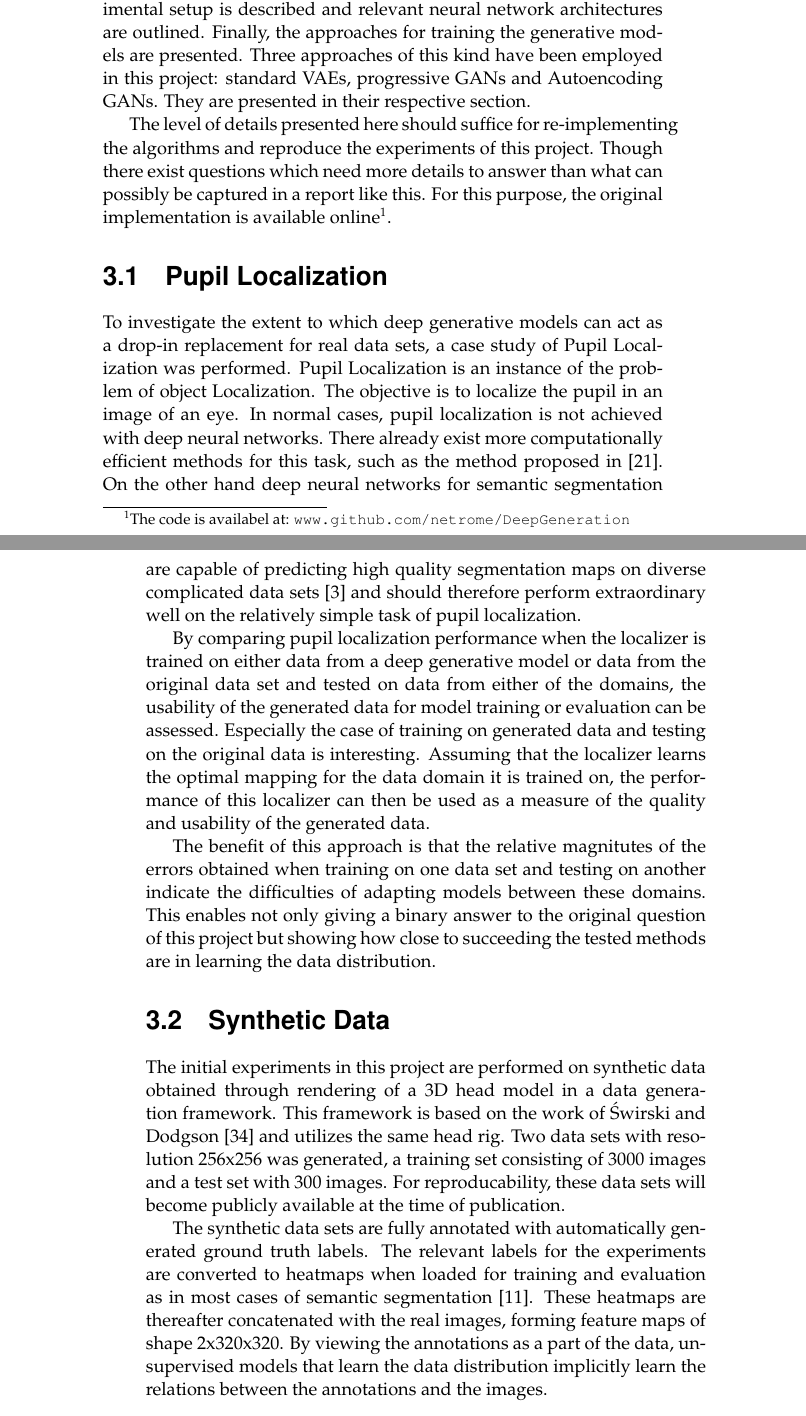
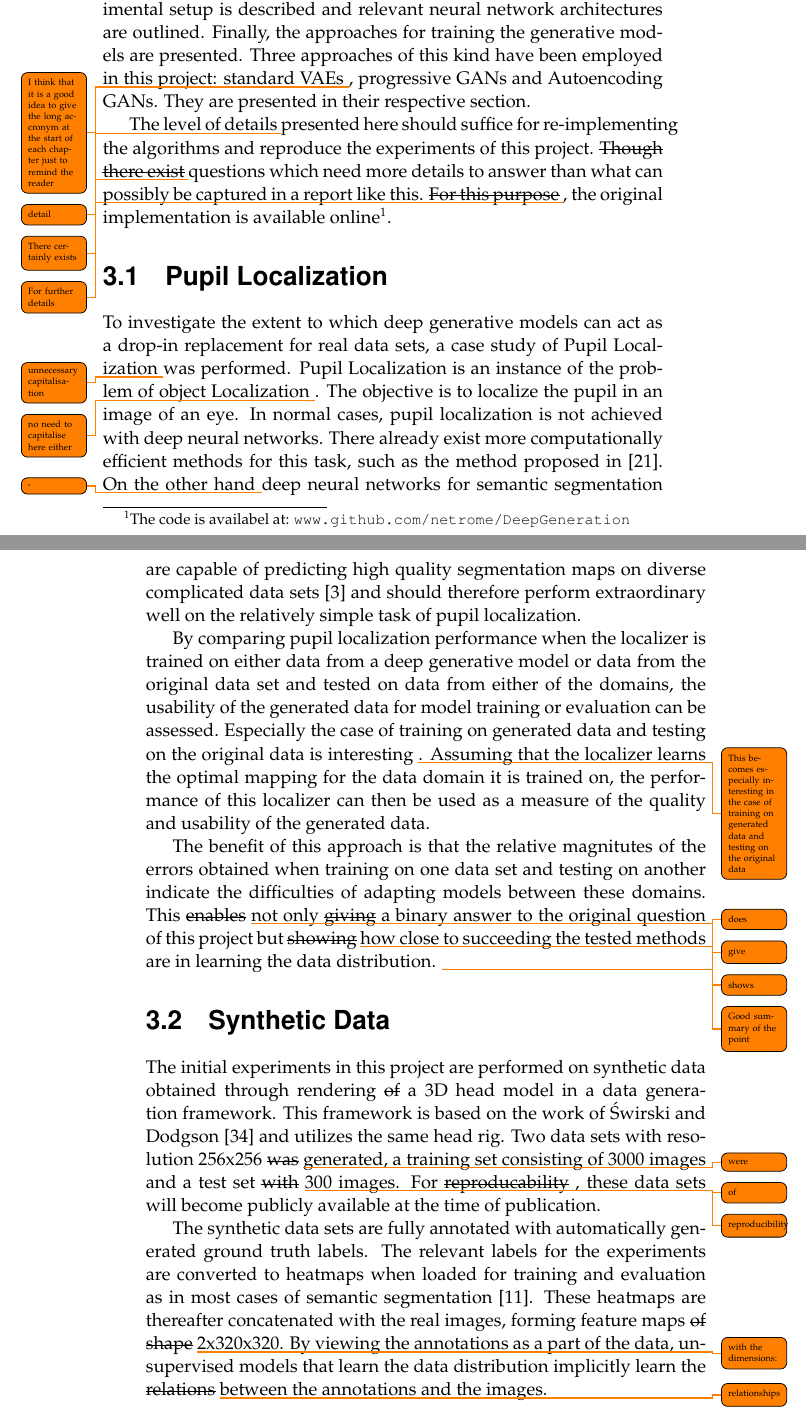
Before and after one commit to netrome/GAN-Thesis-Documents, a LaTeX thesis (report/main.tex, which reads report/chapters/method.tex): two parts of pages 24 and 25 of 45, joined at a grey line, cut so that both start at the same text. Compiled offline with pdfLaTeX.

Commit message:
Made a start on chapter 3. Up to 3.3

```diff
--- a/report/chapters/method.tex
+++ b/report/chapters/method.tex
@@ -1,20 +1,20 @@
 %Here is the method used to examine the question
-In this chapter, the methods employed to answer the proposed question are presented. This chapter begins by establishing the task, data sets and data processing utilized in this project. Thereafter, the experimental setup is described and relevant neural network architectures are outlined. Finally, the approaches for training the generative models are presented. Three approaches of this kind have been employed in this project: standard \acrshort{vaes}, progressive \acrshort{gans} and Autoencoding \acrshort{gans}. They are presented in their respective section.
+In this chapter, the methods employed to answer the proposed question are presented. This chapter begins by establishing the task, data sets and data processing utilized in this project. Thereafter, the experimental setup is described and relevant neural network architectures are outlined. Finally, the approaches for training the generative models are presented. Three approaches of this kind have been employed in this project: standard \acrshort{vaes} \todo{I think that it is a good idea to give the long accronym at the start of each chapter just to remind the reader} , progressive \acrshort{gans} and Autoencoding \acrshort{gans}. They are presented in their respective section.
 
-The level of details presented here should suffice for re-implementing the algorithms and reproduce the experiments of this project. Though there exist questions which need more details to answer than what can possibly be captured in a report like this. For this purpose, the original implementation is available online\footnote{The code is availabel at: \url{www.github.com/netrome/DeepGeneration}}.
+The level of details \todo{detail} presented here should suffice for re-implementing the algorithms and reproduce the experiments of this project. \st{Though there exist} \todo{There certainly exists} questions which need more details to answer than what can possibly be captured in a report like this. \st{For this purpose} \todo{For further details}, the original implementation is available online\footnote{The code is availabel at: \url{www.github.com/netrome/DeepGeneration}}.
 
 \section{Pupil Localization}
-To investigate the extent to which deep generative models can act as a drop-in replacement for real data sets, a case study of Pupil Localization was performed. Pupil Localization is an instance of the problem of object Localization. The objective is to localize the pupil in an image of an eye. In normal cases, pupil localization is not achieved with deep neural networks. There already exist more computationally efficient methods for this task, such as the method proposed in \parencite{markuvs2014eye}. On the other hand deep neural networks for semantic segmentation are capable of predicting high quality segmentation maps on diverse complicated data sets \parencite{ChenPK0Y16semantic} and should therefore perform extraordinary well on the relatively simple task of pupil localization.
+To investigate the extent to which deep generative models can act as a drop-in replacement for real data sets, a case study of Pupil Localization \todo{unnecessary capitalisation} was performed. Pupil Localization is an instance of the problem of object Localization \todo{no need to capitalise here either}. The objective is to localize the pupil in an image of an eye. In normal cases, pupil localization is not achieved with deep neural networks. There already exist more computationally efficient methods for this task, such as the method proposed in \parencite{markuvs2014eye}. On the other hand \todo{,} deep neural networks for semantic segmentation are capable of predicting high quality segmentation maps on diverse complicated data sets \parencite{ChenPK0Y16semantic} and should therefore perform extraordinary well on the relatively simple task of pupil localization.
 
-By comparing pupil localization performance when the localizer is trained on either data from a deep generative model or data from the original data set and tested on data from either of the domains, the usability of the generated data for model training or evaluation can be assessed. Especially the case of training on generated data and testing on the original data is interesting. Assuming that the localizer learns the optimal mapping for the data domain it is trained on, the performance of this localizer can then be used as a measure of the quality and usability of the generated data.
+By comparing pupil localization performance when the localizer is trained on either data from a deep generative model or data from the original data set and tested on data from either of the domains, the usability of the generated data for model training or evaluation can be assessed. Especially the case of training on generated data and testing on the original data is interesting \todo{This becomes especially interesting in the case of training on generated data and testing on the original data}. Assuming that the localizer learns the optimal mapping for the data domain it is trained on, the performance of this localizer can then be used as a measure of the quality and usability of the generated data.
 
-The benefit of this approach is that the relative magnitutes of the errors obtained when training on one data set and testing on another indicate the difficulties of adapting models between these domains. This enables not only giving a binary answer to the original question of this project but showing how close to succeeding the tested methods are in learning the data distribution.
+The benefit of this approach is that the relative magnitutes of the errors obtained when training on one data set and testing on another indicate the difficulties of adapting models between these domains. This \st{enables} \todo{does} not only \st{giving} \todo{give} a binary answer to the original question of this project but \st{showing} \todo{shows} how close to succeeding the tested methods are in learning the data distribution. \todo{Good summary of the point}
 
 %The benefit of this approach is that the cross-data localization error can easily be compared to the intra-data localization error. The relative magnitutes of these losses indicate the difficulties of adapting models between the domains. This enables not only giving a binary answer to the original question of this project but showing how close to succeeding the tested methods are in learning the data distribution.
 
 \section{Synthetic Data}
-The initial experiments in this project are performed on synthetic data obtained through rendering of a 3D head model in a data generation framework. This framework is based on the work of \textcite{swirski2014rendering} and utilizes the same head rig. Two data sets with resolution 256x256 was generated, a training set consisting of 3000 images and a test set with 300 images. For reproducability, these data sets will become publicly available at the time of publication.
+The initial experiments in this project are performed on synthetic data obtained through rendering \st{of} a 3D head model in a data generation framework. This framework is based on the work of \textcite{swirski2014rendering} and utilizes the same head rig. Two data sets with resolution 256x256 \st{was} \todo{were} generated, a training set consisting of 3000 images and a test set \st{with} \todo{of} 300 images. For \st{reproducability} \todo{reproducibility}, these data sets will become publicly available at the time of publication.
 
-The synthetic data sets are fully annotated with automatically generated ground truth labels. The relevant labels for the experiments are converted to heatmaps when loaded for training and evaluation as in most cases of semantic segmentation \parencite{guo2017review}. These heatmaps are thereafter concatenated with the real images, forming feature maps of shape 2x320x320. By viewing the annotations as a part of the data, unsupervised models that learn the data distribution implicitly learn the relations between the annotations and the images.
+The synthetic data sets are fully annotated with automatically generated ground truth labels. The relevant labels for the experiments are converted to heatmaps when loaded for training and evaluation as in most cases of semantic segmentation \parencite{guo2017review}. These heatmaps are thereafter concatenated with the real images, forming feature maps \st{of shape} \todo{with the dimensions: } 2x320x320. By viewing the annotations as a part of the data, unsupervised models that learn the data distribution implicitly learn the \st{relations} \todo{relationships} between the annotations and the images.
 
 \section{Real World Data}
--- a/report/main.tex
+++ b/report/main.tex
@@ -15,6 +15,9 @@
 \usepackage{amsfonts}
 \usepackage{amsmath}
 \usepackage{siunitx}
+\usepackage{soul}
+\usepackage[colorinlistoftodos, textsize=tiny]{todonotes}
+
 \sisetup{round-mode=figures,round-precision=3}
 \sisetup{detect-weight=true}
 \usepackage[acronym]{glossaries}
```
Also changed, not shown: report/chapters/method.tex (4 more changed lines).
